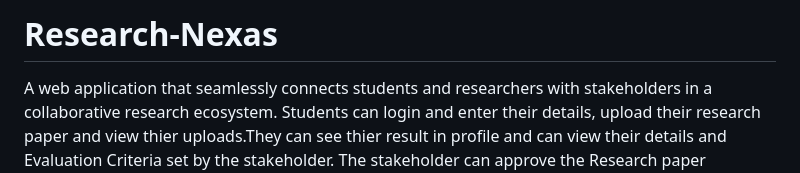
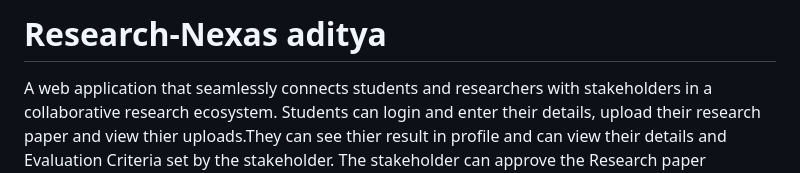
Before and after one commit to Harshdev098/Research-Nexas, a Markdown page: README.md, the part around the change. GitHub-like rendering.

```diff
--- a/README.md
+++ b/README.md
@@ -1,4 +1,4 @@
-# Research-Nexas
+# Research-Nexas aditya
 A web application that seamlessly connects students and researchers with stakeholders in a collaborative research ecosystem. Students can login and enter their details, upload their research paper and view thier uploads.They can see thier result in profile and can view their details and Evaluation Criteria set by the stakeholder. The stakeholder can approve the Research paper submitted by their students and can allot the papers to the faculty he wants, Stakeholder set evaluation criteria and can see the saved criteria on their profile. Faculty can view the alloted papers and csn evaluate the papers and give rating, the result is evaluated on the basis of the evaluation criteria
 
 # Working
```
